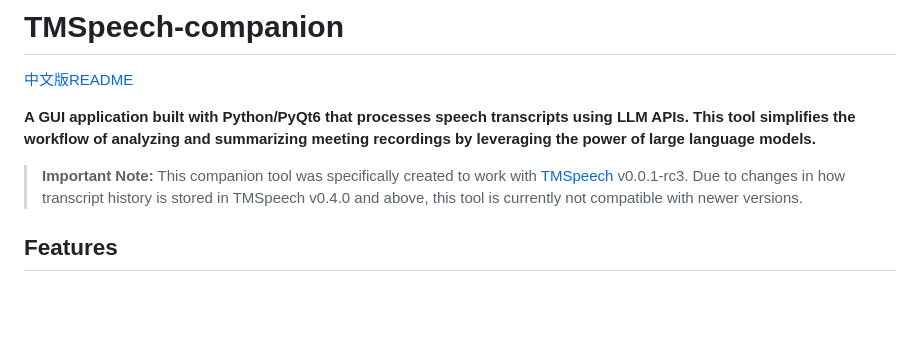
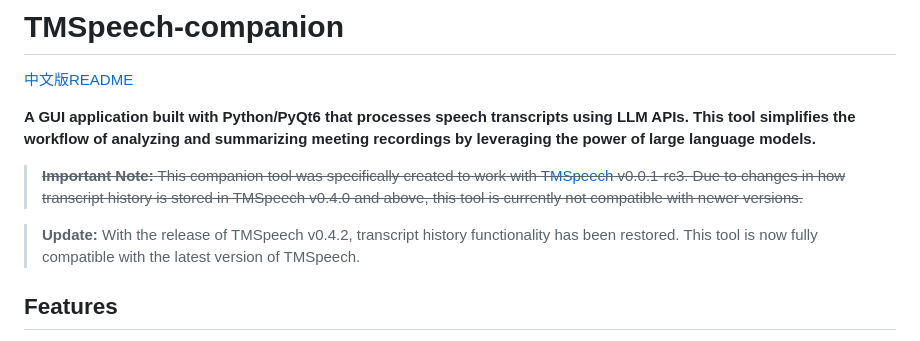
Before and after one commit to Franklyc/Transcript-companion, a Markdown page: README.md, the part around the change. Drawn GitHub-style; blank space fills up the shorter version.

Commit message:
Update compatibility notes for TMSpeech in README files; restore functionality with v0.4.2

```diff
--- a/README.md
+++ b/README.md
@@ -3,7 +3,9 @@
 
 **A GUI application built with Python/PyQt6 that processes speech transcripts using LLM APIs. This tool simplifies the workflow of analyzing and summarizing meeting recordings by leveraging the power of large language models.**
 
-> **Important Note:** This companion tool was specifically created to work with [TMSpeech](https://github.com/jxlpzqc/TMSpeech) v0.0.1-rc3. Due to changes in how transcript history is stored in TMSpeech v0.4.0 and above, this tool is currently not compatible with newer versions.
+> ~~**Important Note:** This companion tool was specifically created to work with [TMSpeech](https://github.com/jxlpzqc/TMSpeech) v0.0.1-rc3. Due to changes in how transcript history is stored in TMSpeech v0.4.0 and above, this tool is currently not compatible with newer versions.~~
+
+> **Update:** With the release of TMSpeech v0.4.2, transcript history functionality has been restored. This tool is now fully compatible with the latest version of TMSpeech.
 
 ## Features
 
```
Also changed, not shown: README_zh.md (+3 -1 lines).
